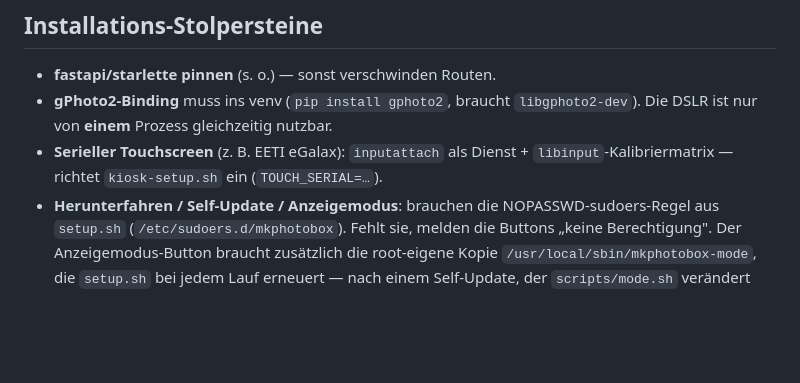
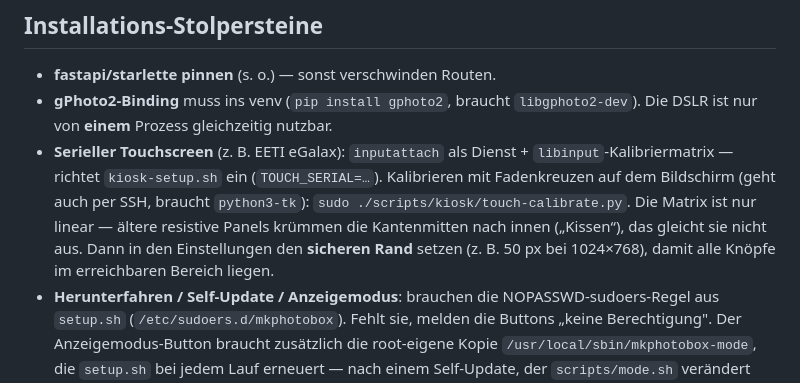
Before and after one commit to mkrasselt1/mkphotobox, a Markdown page: docs/INSTALLATION.md, the part around the change. Drawn GitHub-style; blank space fills up the shorter version.

Commit message:
Doku: Touch-Kalibrierung und sicherer Rand bei gekrümmten Panels
Co-Authored-By: Claude Opus 5.5 <noreply@anthropic.com>

```diff
--- a/docs/INSTALLATION.md
+++ b/docs/INSTALLATION.md
@@ -185,6 +185,12 @@ nutzen oder `share.base_url` in der `config.yaml` setzen.
   `libgphoto2-dev`). Die DSLR ist nur von **einem** Prozess gleichzeitig nutzbar.
 - **Serieller Touchscreen** (z. B. EETI eGalax): `inputattach` als Dienst +
   `libinput`-Kalibriermatrix — richtet `kiosk-setup.sh` ein (`TOUCH_SERIAL=…`).
+  Kalibrieren mit Fadenkreuzen auf dem Bildschirm (geht auch per SSH, braucht
+  `python3-tk`): `sudo ./scripts/kiosk/touch-calibrate.py`. Die Matrix ist nur
+  linear — ältere resistive Panels krümmen die Kantenmitten nach innen
+  („Kissen“), das gleicht sie nicht aus. Dann in den Einstellungen den
+  **sicheren Rand** setzen (z. B. 50 px bei 1024×768), damit alle Knöpfe im
+  erreichbaren Bereich liegen.
 - **Herunterfahren / Self-Update / Anzeigemodus**: brauchen die NOPASSWD-sudoers-Regel
   aus `setup.sh` (`/etc/sudoers.d/mkphotobox`). Fehlt sie, melden die Buttons „keine
   Berechtigung". Der Anzeigemodus-Button braucht zusätzlich die root-eigene Kopie
```
